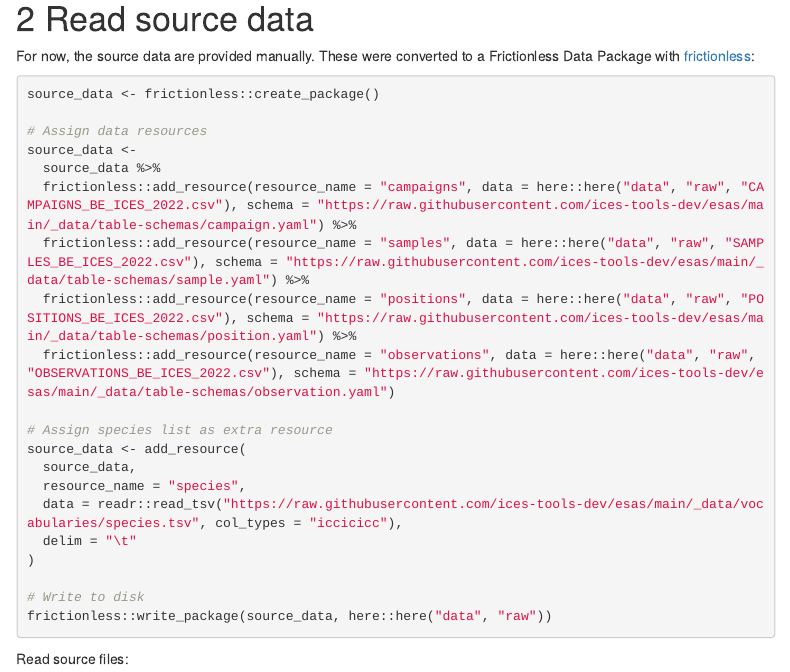
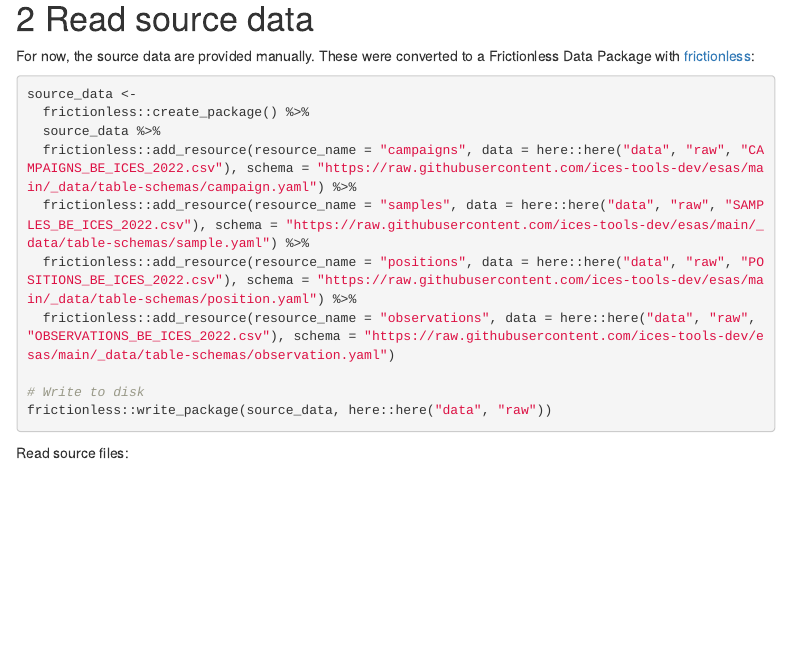
Before and after one commit to EMODnet/esas2obis, an R Markdown document (src/dwc_mapping.Rmd): the page in a window 1100 px wide, from 580 px down. Rendered offline with R 4.5, knitr and Pandoc, with nearby package versions; some code elsewhere in the file could not run offline; menus at the side of the page are left out.

Commit message:
Load species list separately

````diff
--- a/src/dwc_mapping.Rmd
+++ b/src/dwc_mapping.Rmd
@@ -46,23 +46,13 @@ library(frictionless)   # To read and write Frictionless Data Packages
 For now, the source data are provided manually. These were converted to a Frictionless Data Package with [frictionless](https://docs.ropensci.org/frictionless):
 
 ```{r eval=FALSE}
-source_data <- frictionless::create_package()
-
-# Assign data resources
 source_data <-
+  frictionless::create_package() %>%
   source_data %>%
   frictionless::add_resource(resource_name = "campaigns", data = here::here("data", "raw", "CAMPAIGNS_BE_ICES_2022.csv"), schema = "https://raw.githubusercontent.com/ices-tools-dev/esas/main/_data/table-schemas/campaign.yaml") %>%
   frictionless::add_resource(resource_name = "samples", data = here::here("data", "raw", "SAMPLES_BE_ICES_2022.csv"), schema = "https://raw.githubusercontent.com/ices-tools-dev/esas/main/_data/table-schemas/sample.yaml") %>%
   frictionless::add_resource(resource_name = "positions", data = here::here("data", "raw", "POSITIONS_BE_ICES_2022.csv"), schema = "https://raw.githubusercontent.com/ices-tools-dev/esas/main/_data/table-schemas/position.yaml") %>%
   frictionless::add_resource(resource_name = "observations", data = here::here("data", "raw", "OBSERVATIONS_BE_ICES_2022.csv"), schema = "https://raw.githubusercontent.com/ices-tools-dev/esas/main/_data/table-schemas/observation.yaml")
-
-# Assign species list as extra resource
-source_data <- add_resource(
-  source_data,
-  resource_name = "species",
-  data = readr::read_tsv("https://raw.githubusercontent.com/ices-tools-dev/esas/main/_data/vocabularies/species.tsv", col_types = "iccicicc"),
-  delim = "\t"
-)
 
 # Write to disk
 frictionless::write_package(source_data, here::here("data", "raw"))
````
Also changed, not shown: src/dwc_mapping.Rmd (7 more changed lines).
